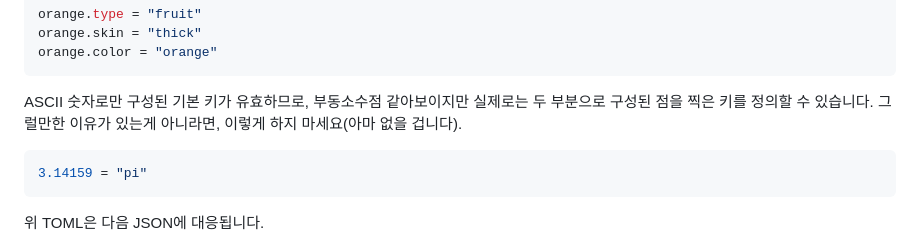
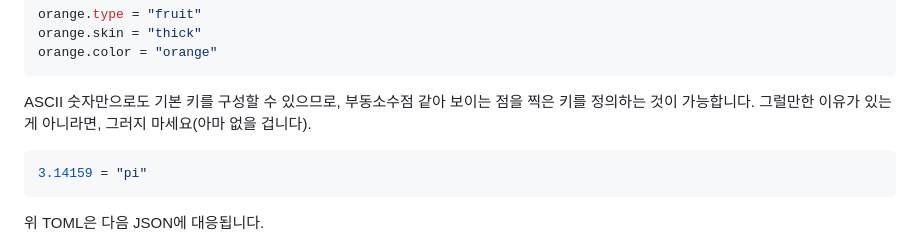
Before and after one commit to toml-lang/toml.io, a Markdown page: specs/ko/v1.0.0.md, the part around the change. Rendered like a GitHub page.

Commit message:
apply resolved review suggestions
polished the section about dotted keys that look like float.

````diff
--- a/specs/ko/v1.0.0.md
+++ b/specs/ko/v1.0.0.md
@@ -238,9 +238,8 @@ orange.skin = "thick"
 orange.color = "orange"
 ```
 
-ASCII 숫자로만 구성된 기본 키가 유효하므로, 부동소수점 같아보이지만 실제로는 두
-부분으로 구성된 점을 찍은 키를 정의할 수 있습니다. 그럴만한 이유가 있는게 아니라면,
-이렇게 하지 마세요(아마 없을 겁니다).
+ASCII 숫자만으로도 기본 키를 구성할 수 있으므로, 부동소수점 같아 보이는 점을 찍은 키를
+정의하는 것이 가능합니다. 그럴만한 이유가 있는게 아니라면, 그러지 마세요(아마 없을 겁니다).
 
 ```toml
 3.14159 = "pi"
````
